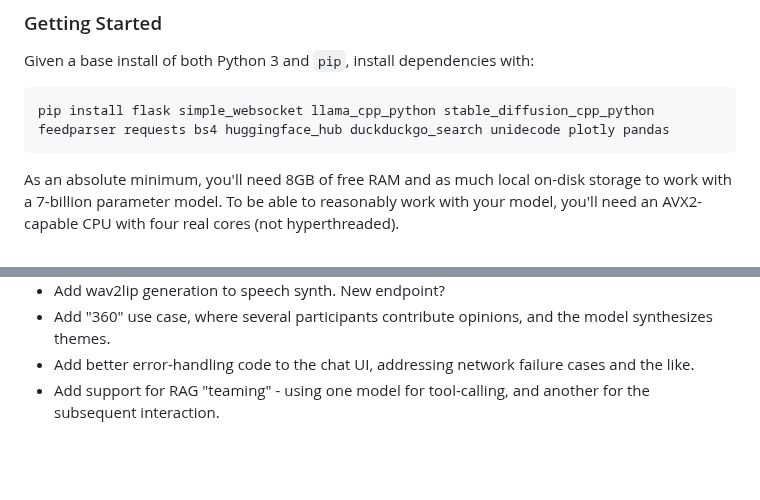
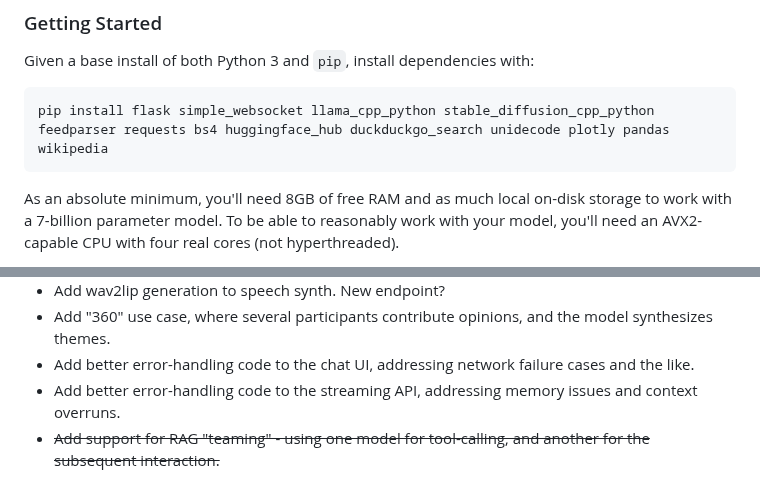
Before and after one commit to csps-efpc/csps-llm, a Markdown page: README.md, 2 parts joined by grey strips. Drawn GitHub-style; blank space fills up the shorter version.

Commit message:
Update installation instructions and TODOs

````diff
--- a/README.md
+++ b/README.md
@@ -7,7 +7,7 @@ A base for Government of Canada LLM services like chatbots, RAGs, and batch proc
 
 Given a base install of both Python 3 and `pip`, install dependencies with:
 ```
-pip install flask simple_websocket llama_cpp_python stable_diffusion_cpp_python feedparser requests bs4 huggingface_hub duckduckgo_search unidecode plotly pandas
+pip install flask simple_websocket llama_cpp_python stable_diffusion_cpp_python feedparser requests bs4 huggingface_hub duckduckgo_search unidecode plotly pandas wikipedia
 ```
 As an absolute minimum, you'll need 8GB of free RAM and as much local on-disk storage to work with a 7-billion parameter model. To be able to reasonably work with your model, you'll need an AVX2-capable CPU with four real cores (not hyperthreaded).
 
@@ -146,4 +146,5 @@ Nothing makes us happier than constructive feedback and well-formed PRs - if you
 * Add wav2lip generation to speech synth. New endpoint?
 * Add "360" use case, where several participants contribute opinions, and the model synthesizes themes.
 * Add better error-handling code to the chat UI, addressing network failure cases and the like.
-* Add support for RAG "teaming" - using one model for tool-calling, and another for the subsequent interaction.
+* Add better error-handling code to the streaming API, addressing memory issues and context overruns.
+* ~~Add support for RAG "teaming" - using one model for tool-calling, and another for the subsequent interaction.~~
````
